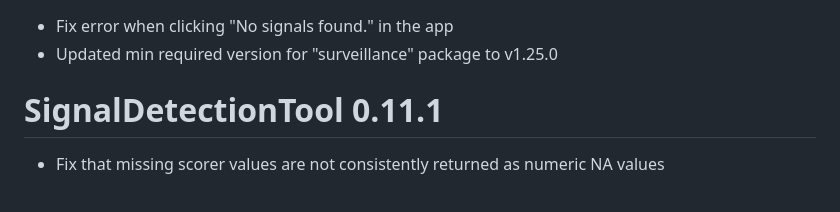
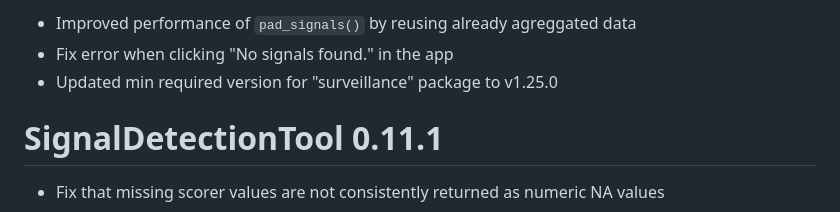
Before and after one commit to United4Surveillance/signal-detection-tool, a Markdown page: NEWS.md, the part around the change. GitHub-like rendering.

Commit message:
update news

```diff
--- a/NEWS.md
+++ b/NEWS.md
@@ -1,3 +1,4 @@
+* Improved performance of `pad_signals()` by reusing already agreggated data
 * Fix error when clicking "No signals found." in the app
 * Updated min required version for "surveillance" package to v1.25.0
 
```
